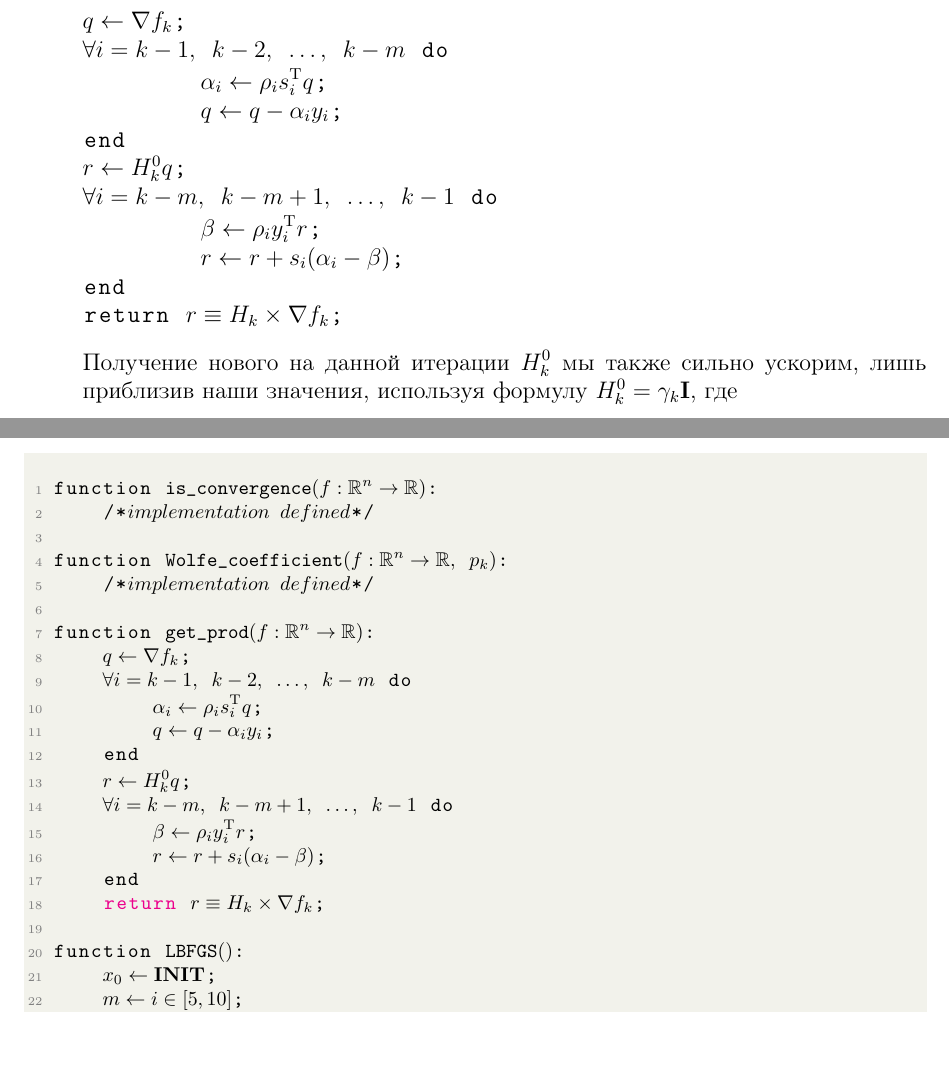
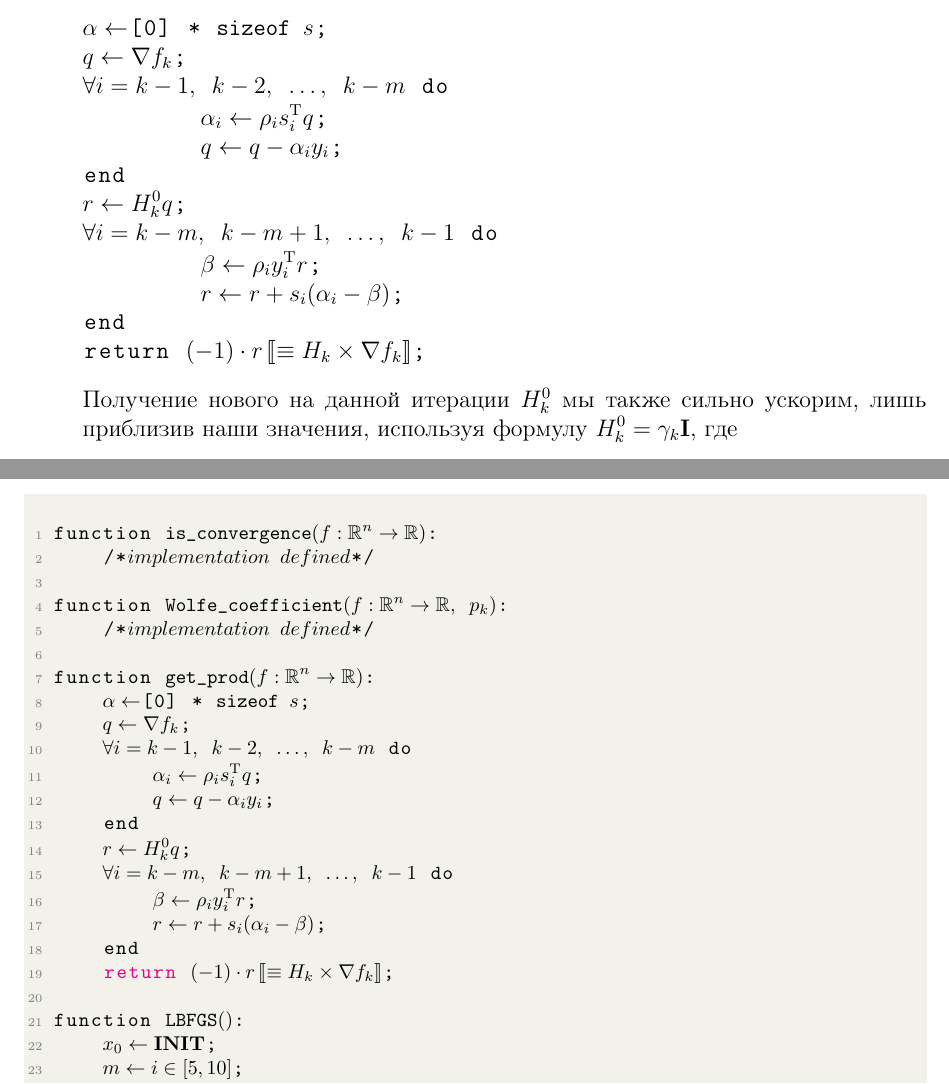
Before and after one commit to trio-at-optimization/optimization-lab3, a LaTeX document (Report.tex): two parts of page 7 of 8, joined at a grey line, cut at the place of the change. Compiled offline with pdfLaTeX.

Commit message:
[Report.AT] Fixed algorithm of getting H_k^0 of `L-BFGS`.

```diff
--- a/Report.tex
+++ b/Report.tex
@@ -283,6 +283,7 @@
 		\end{align*} где $\rho_{k} = \dfrac{1}{y^{\mathrm{T}}_{k}s_{k}}$, $V_{k} = \mathbf{I} - \rho_{k}y_{k}s_{k}^{\mathrm{T}}$.
 		Из всего вышеописанного мы можем провести произведение $H_{k} \times \nabla{f_{k}}$ более эффективно следующим образом
 		\begin{lstlisting}
+$\alpha \gets$[0] * $\texttt{sizeof}~s$;
 $q \gets \nabla{f_{k}}$;
 $\forall i = k - 1, ~ k - 2, ~ \ldots, ~ k - m$ do
 	$\alpha_{i} \gets \rho_{i}s_{i}^{\mathrm{T}}q$;
@@ -293,7 +294,7 @@ $\forall i = k - m, ~ k - m + 1, ~ \ldots, ~ k - 1$ do
 	$\beta \gets \rho_{i}y_{i}^{\mathrm{T}}r$;
 	$r \gets r + s_i(\alpha_i - \beta)$;
 end
-return $r \equiv H_k \times \nabla{f_{k}}$;
+return $(-1) \cdot r \left\llbracket\equiv H_k \times \nabla{f_{k}}\right\rrbracket$;
 		\end{lstlisting}
 		Получение нового на данной итерации $H_{k}^{0}$ мы также сильно ускорим, лишь приблизив наши значения, используя формулу $H_{k}^{0} = \gamma_{k}\mathbf{I}$, где
 		\[
@@ -310,6 +311,7 @@ function $\mathtt{Wolfe\_coefficient}(f : \mathbb{R}^{n} \to \mathbb{R}, ~ p_{k}
 	/*$implementation~defined$*/
 
 function $\mathtt{get\_prod}(f : \mathbb{R}^{n} \to \mathbb{R})$:
+	$\alpha \gets$[0] * $\texttt{sizeof}~s$;
 	$q \gets \nabla{f_{k}}$;
 	$\forall i = k - 1, ~ k - 2, ~ \ldots, ~ k - m$ do
 		$\alpha_{i} \gets \rho_{i}s_{i}^{\mathrm{T}}q$;
@@ -320,12 +322,12 @@ function $\mathtt{get\_prod}(f : \mathbb{R}^{n} \to \mathbb{R})$:
 		$\beta \gets \rho_{i}y_{i}^{\mathrm{T}}r$;
 		$r \gets r + s_i(\alpha_i - \beta)$;
 	end
-	return $r \equiv H_k \times \nabla{f_{k}}$;
+	return $(-1) \cdot r \left\llbracket\equiv H_k \times \nabla{f_{k}}\right\rrbracket$;
 
 function $\mathtt{LBFGS}()$:
 	$x_{0} \gets \mathbf{INIT}$;
 	$m \gets i \in [5, 10]$;
-	$q \gets []$
+	$q \gets$[]
 	while !$is\_convergence(f)$ do
 		$H_{k}^{0} \gets \left(\dfrac{s_{k - 1}^{\mathrm{T}}y_{k - 1}}{y_{k - 1}^{\mathrm{T}}y_{k - 1}}\right)\mathbf{I}$;
 		$p_{k} \gets get\_prod(f)$;
```
Also changed, not shown: Report.pdf.
